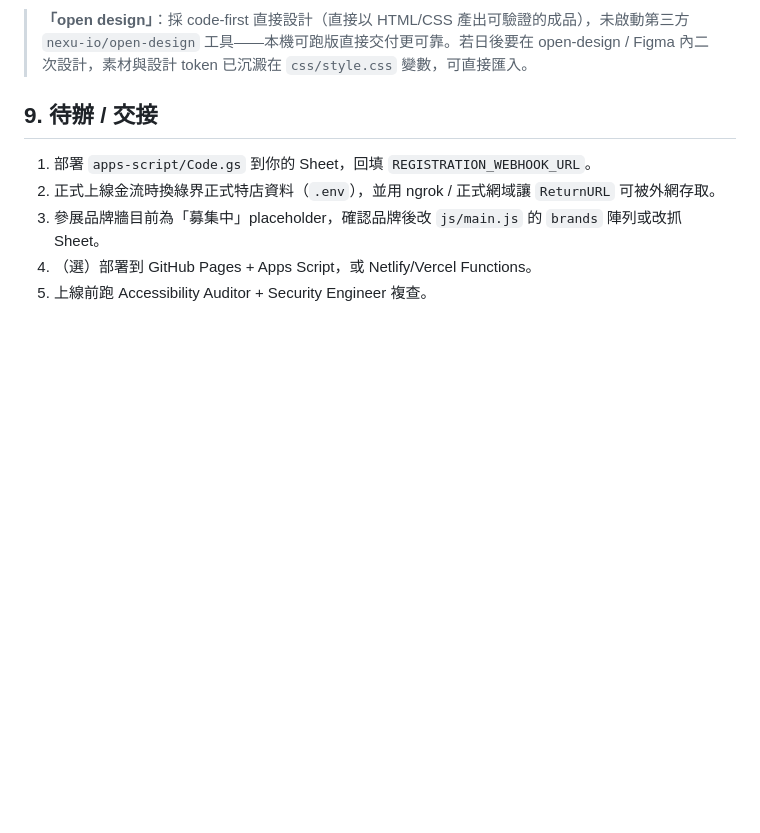
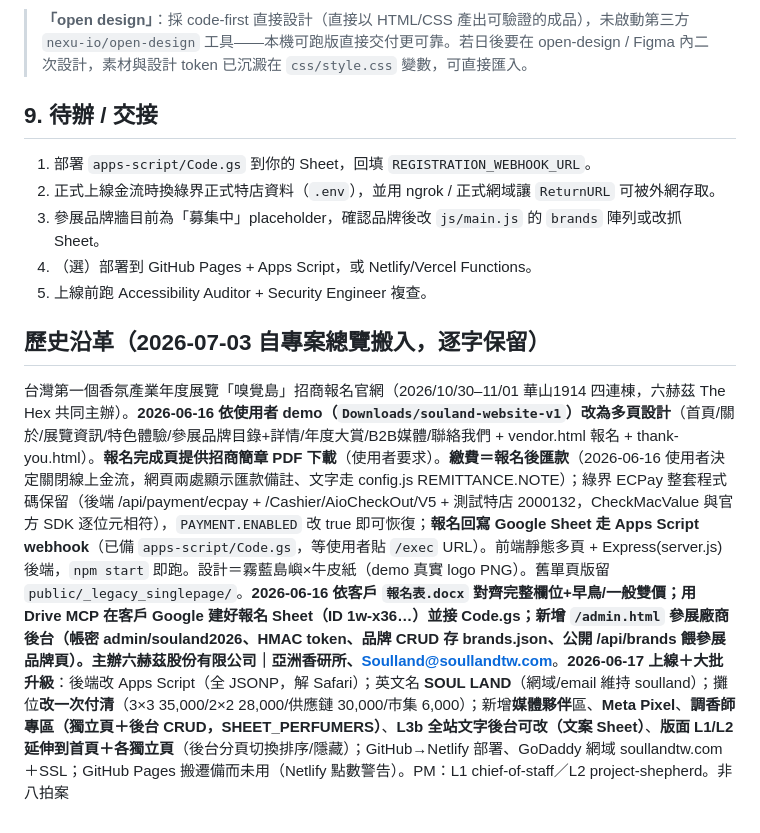
Before and after one commit to Lee-unhn/souland-scent-island, a Markdown page: SOULAND.md, the part around the change. Rendered like a GitHub page; blank space fills up the shorter version.

Commit message:
SOULAND.md 更新
Co-Authored-By: Claude Opus 5 <noreply@anthropic.com>

```diff
--- a/SOULAND.md
+++ b/SOULAND.md
@@ -178,3 +178,7 @@ npm start            # → http://localhost:3000
 3. 參展品牌牆目前為「募集中」placeholder，確認品牌後改 `js/main.js` 的 `brands` 陣列或改抓 Sheet。
 4. （選）部署到 GitHub Pages + Apps Script，或 Netlify/Vercel Functions。
 5. 上線前跑 Accessibility Auditor + Security Engineer 複查。
+
+## 歷史沿革（2026-07-03 自專案總覽搬入，逐字保留）
+
+台灣第一個香氛產業年度展覽「嗅覺島」招商報名官網（2026/10/30–11/01 華山1914 四連棟，六赫茲 The Hex 共同主辦）。**2026-06-16 依使用者 demo（`Downloads/souland-website-v1`）改為多頁設計**（首頁/關於/展覽資訊/特色體驗/參展品牌目錄+詳情/年度大賞/B2B媒體/聯絡我們 + vendor.html 報名 + thank-you.html）。**報名完成頁提供招商簡章 PDF 下載**（使用者要求）。**繳費＝報名後匯款**（2026-06-16 使用者決定關閉線上金流，網頁兩處顯示匯款備註、文字走 config.js REMITTANCE.NOTE）；綠界 ECPay 整套程式碼保留（後端 /api/payment/ecpay + /Cashier/AioCheckOut/V5 + 測試特店 2000132，CheckMacValue 與官方 SDK 逐位元相符），`PAYMENT.ENABLED` 改 true 即可恢復；**報名回寫 Google Sheet 走 Apps Script webhook**（已備 `apps-script/Code.gs`，等使用者貼 `/exec` URL）。前端靜態多頁 + Express(server.js) 後端，`npm start` 即跑。設計＝霧藍島嶼×牛皮紙（demo 真實 logo PNG）。舊單頁版留 `public/_legacy_singlepage/`。**2026-06-16 依客戶 `報名表.docx` 對齊完整欄位+早鳥/一般雙價；用 Drive MCP 在客戶 Google 建好報名 Sheet（ID 1w-x36…）並接 Code.gs；新增 `/admin.html` 參展廠商後台（帳密 admin/souland2026、HMAC token、品牌 CRUD 存 brands.json、公開 /api/brands 餵參展品牌頁）。主辦六赫茲股份有限公司｜亞洲香研所、Soulland@soullandtw.com**。**2026-06-17 上線＋大批升級**：後端改 Apps Script（全 JSONP，解 Safari）；英文名 **SOUL LAND**（網域/email 維持 soulland）；攤位**改一次付清**（3×3 35,000/2×2 28,000/供應鏈 30,000/市集 6,000）；新增**媒體夥伴**區、**Meta Pixel**、**調香師專區（獨立頁＋後台 CRUD，SHEET_PERFUMERS）**、**L3b 全站文字後台可改（文案 Sheet）**、**版面 L1/L2 延伸到首頁＋各獨立頁**（後台分頁切換排序/隱藏）；GitHub→Netlify 部署、GoDaddy 網域 soullandtw.com＋SSL；GitHub Pages 搬遷備而未用（Netlify 點數警告）。PM：L1 chief-of-staff／L2 project-shepherd。非八拍案
```
